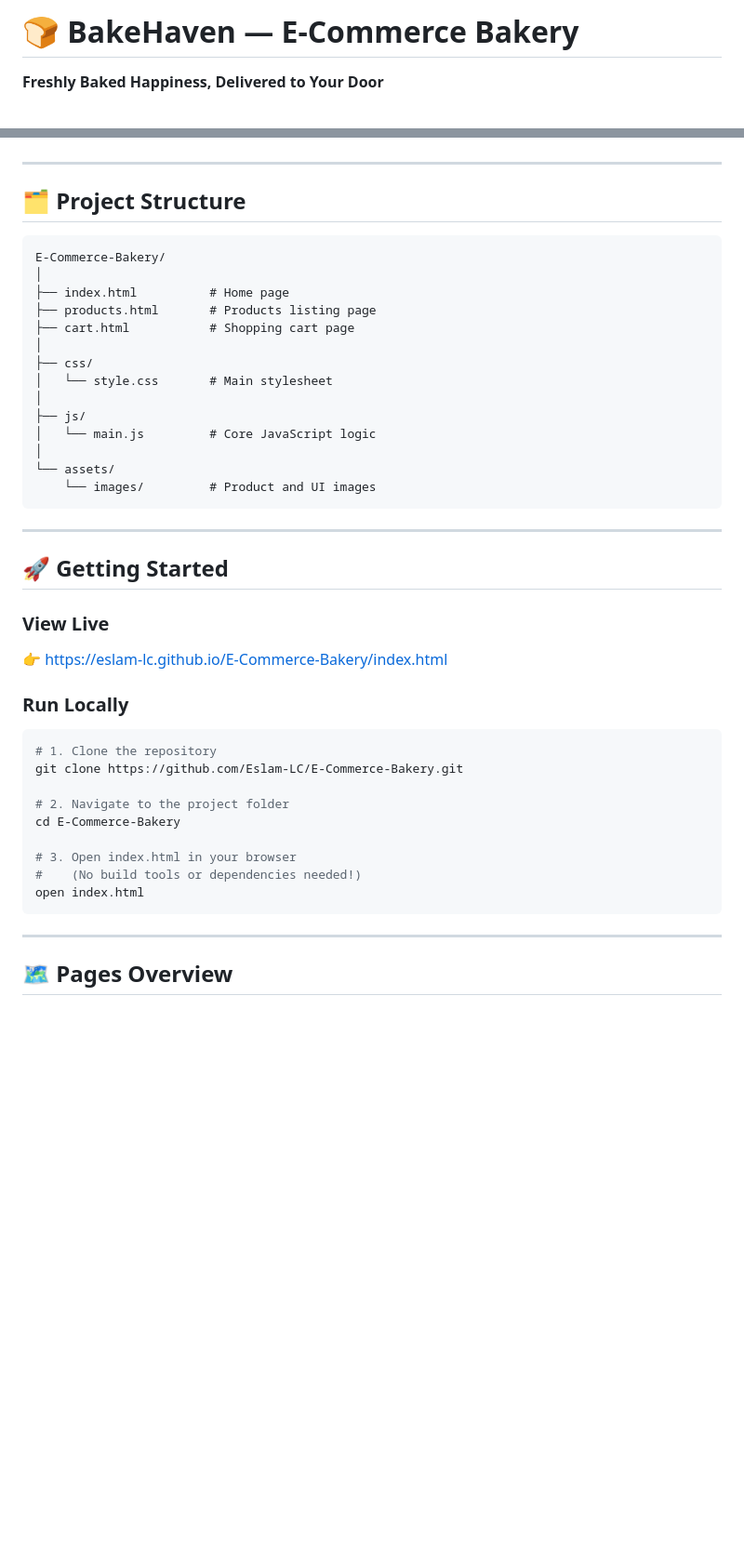
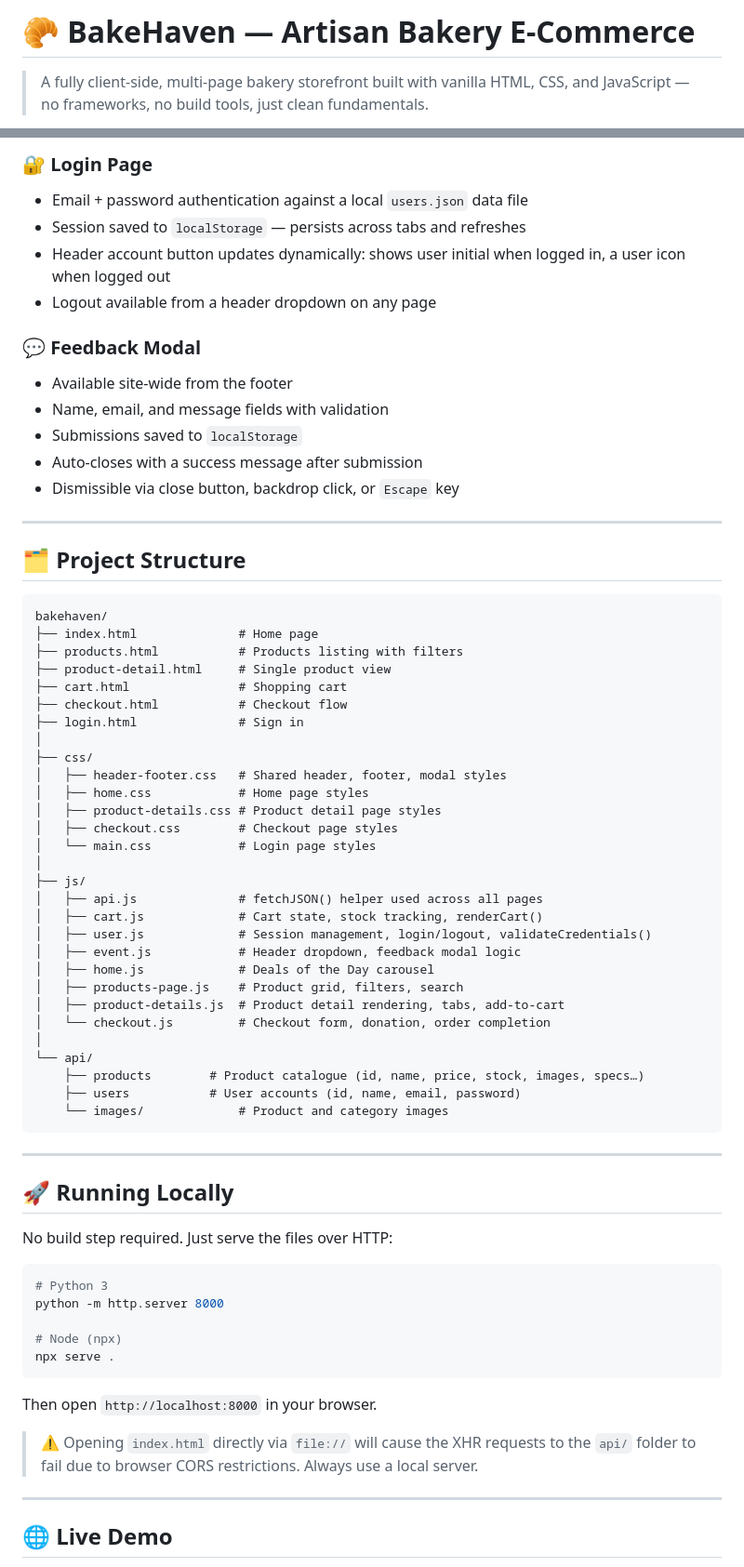
Before and after one commit to Eslam-LC/E-Commerce-Bakery, a Markdown page: README.md, 2 parts joined by grey strips. Shown at 93% size. Rendered like a GitHub page; blank space fills up the shorter version.

Commit message:
readme review

````diff
--- a/README.md
+++ b/README.md
@@ -1,4 +1,4 @@
-# 🍞 BakeHaven — E-Commerce Bakery
+# 🥐 BakeHaven — Artisan Bakery E-Commerce
 
-**Freshly Baked Happiness, Delivered to Your Door**
+> A fully client-side, multi-page bakery storefront built with vanilla HTML, CSS, and JavaScript — no frameworks, no build tools, just clean fundamentals.
 
@@ -30,47 +57,71 @@ The project was built as a graduation/team project to demonstrate a real-world f
+### 🔐 Login Page
+- Email + password authentication against a local `users.json` data file
+- Session saved to `localStorage` — persists across tabs and refreshes
+- Header account button updates dynamically: shows user initial when logged in, a user icon when logged out
+- Logout available from a header dropdown on any page
+
+### 💬 Feedback Modal
+- Available site-wide from the footer
+- Name, email, and message fields with validation
+- Submissions saved to `localStorage`
+- Auto-closes with a success message after submission
+- Dismissible via close button, backdrop click, or `Escape` key
 
 ---
 
 ## 🗂️ Project Structure
 
 ```
-E-Commerce-Bakery/
-│
-├── index.html          # Home page
-├── products.html       # Products listing page
-├── cart.html           # Shopping cart page
+bakehaven/
+├── index.html              # Home page
+├── products.html           # Products listing with filters
+├── product-detail.html     # Single product view
+├── cart.html               # Shopping cart
+├── checkout.html           # Checkout flow
+├── login.html              # Sign in
 │
 ├── css/
-│   └── style.css       # Main stylesheet
+│   ├── header-footer.css   # Shared header, footer, modal styles
+│   ├── home.css            # Home page styles
+│   ├── product-details.css # Product detail page styles
+│   ├── checkout.css        # Checkout page styles
+│   └── main.css            # Login page styles
 │
 ├── js/
-│   └── main.js         # Core JavaScript logic
+│   ├── api.js              # fetchJSON() helper used across all pages
+│   ├── cart.js             # Cart state, stock tracking, renderCart()
+│   ├── user.js             # Session management, login/logout, validateCredentials()
+│   ├── event.js            # Header dropdown, feedback modal logic
+│   ├── home.js             # Deals of the Day carousel
+│   ├── products-page.js    # Product grid, filters, search
+│   ├── product-details.js  # Product detail rendering, tabs, add-to-cart
+│   └── checkout.js         # Checkout form, donation, order completion
 │
-└── assets/
-    └── images/         # Product and UI images
+└── api/
+    ├── products        # Product catalogue (id, name, price, stock, images, specs…)
+    ├── users           # User accounts (id, name, email, password)
+    └── images/             # Product and category images
 ```
 
 ---
 
-## 🚀 Getting Started
+## 🚀 Running Locally
 
-### View Live
-👉 [https://eslam-lc.github.io/E-Commerce-Bakery/index.html](https://eslam-lc.github.io/E-Commerce-Bakery/index.html)
-
-### Run Locally
+No build step required. Just serve the files over HTTP:
 
 ```bash
-# 1. Clone the repository
-git clone https://github.com/Eslam-LC/E-Commerce-Bakery.git
+# Python 3
+python -m http.server 8000
 
-# 2. Navigate to the project folder
-cd E-Commerce-Bakery
+# Node (npx)
+npx serve .
+```
 
-# 3. Open index.html in your browser
-#    (No build tools or dependencies needed!)
-open index.html
-```
+Then open `http://localhost:8000` in your browser.
+
+> ⚠️ Opening `index.html` directly via `file://` will cause the XHR requests to the `api/` folder to fail due to browser CORS restrictions. Always use a local server.
 
 ---
 
-## 🗺️ Pages Overview
+## 🌐 Live Demo
 
````
Also changed, not shown: other parts of README.md (+71 -31 lines).
